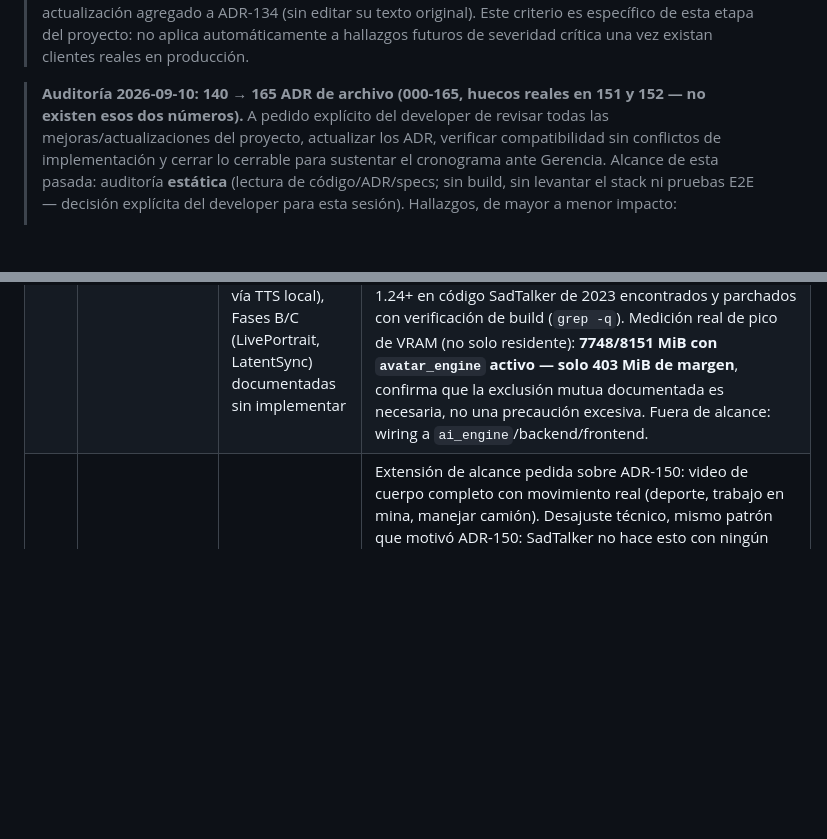
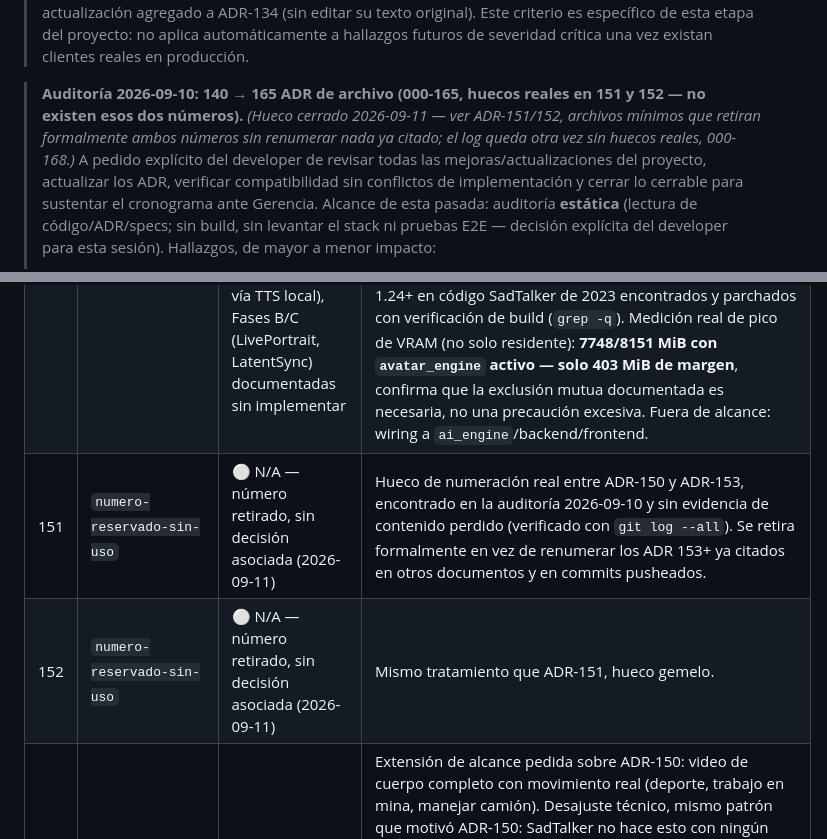
Before and after one commit to luderarmasjaimes/ControlTime, a Markdown page: docs/decisions/README.md, 2 parts joined by grey strips. Drawn GitHub-style; blank space fills up the shorter version.

```diff
--- a/docs/decisions/README.md
+++ b/docs/decisions/README.md
@@ -71,7 +71,10 @@ Memoria arquitectónica persistente de Beemetry 2.0. Una decisión arquitectóni
 > clientes reales en producción.
 
 > **Auditoría 2026-09-10: 140 → 165 ADR de archivo (000-165, huecos reales en
-> 151 y 152 — no existen esos dos números).** A pedido explícito del developer
+> 151 y 152 — no existen esos dos números).** *(Hueco cerrado 2026-09-11 —
+> ver ADR-151/152, archivos mínimos que retiran formalmente ambos números
+> sin renumerar nada ya citado; el log queda otra vez sin huecos reales,
+> 000-168.)* A pedido explícito del developer
 > de revisar todas las mejoras/actualizaciones del proyecto, actualizar los
 > ADR, verificar compatibilidad sin conflictos de implementación y cerrar lo
 > cerrable para sustentar el cronograma ante Gerencia. Alcance de esta pasada:
@@ -1215,6 +1218,8 @@ Memoria arquitectónica persistente de Beemetry 2.0. Una decisión arquitectóni
 | 159 | `avatar-mejoras-calidad-gfpgan-steps-mejor-seed` | 🟡 implemented en código, build/despliegue pendiente (Docker Desktop no disponible en la sesión) | Tres mejoras pedidas explícitamente por el usuario tras validar ADR-157/158. (1) Restauración facial GFPGAN (TencentARC, Apache 2.0, mismos pesos ya vetados para `avatar_animation_engine`/ADR-150) como post-proceso opcional sobre la salida de SD1.5 -- nunca lanza, si falla la carga o el enhance se sirve la imagen sin mejorar; nuevo `requirements-gfpgan.txt` con `--no-build-isolation` (mismo hallazgo real de basicsr ya documentado en avatar_animation_engine). (2) `AVATAR_DIFFUSION_STEPS` 32→40 y `AVATAR_DIFFUSION_MAX_SIDE` 768→896: más detalle fino a costo de tiempo, aceptable en el flujo asíncrono post-registro. (3) `_diffusion_stylize_with_quality_retry` elegía la PRIMERA seed que pasaba ambos controles de calidad aunque una posterior tuviera mejor similitud de identidad real (`identity_sim` ya se calculaba pero sólo como filtro pasa/no-pasa) -- ahora compara las 3 y devuelve la de mayor similitud, sin costo extra de GPU (ya se generaban las 3 cuando hacía falta reintentar). |
 | 143 | `silentface-servicio-aislado-cudnn` | ✅ implementado y verificado en runtime real, incluida carga concurrente (2026-09-03); contenedor real sin recrear todavía, corte a producción pendiente de decisión | Silent-Face-Anti-Spoofing (PyTorch/MiniFASNet) movido a servicio propio `silentface_engine`, aislado de TensorFlow/DeepFace — resuelve de raíz (no evita) el bloqueante de cuDNN documentado en ADR-141: con `torch` fuera de `ai_engine`, `docker compose build ai_engine` **resuelve y construye sin conflicto por primera vez**. Contrato HTTP externo (`/deepface_analyze`, backend C++) sin cambios. Verificado con evidencia real: build limpio, health checks, integración de punta a punta reproduciendo el mismo JSON que el código original, prueba de fail-closed (servicio caído → `503 silentface_unavailable`, nunca aprueba por defecto), y carga concurrente real (10/20/50 requests simultáneas) — esta última encontró y corrigió un **bug de concurrencia preexistente** en el detector vendorizado (`cv2.dnn.Net` no es thread-safe, 4/50 fallaban con `OverflowError` antes del fix; 50/50 después). Se descartaron antes: subir TensorFlow a 2.18 (falló en runtime real por falta de kernels CUDA para GPU Blackwell, no por cuDNN) y bajar `torch` a cuDNN 8.x (pierde kernels sm_120 ya confirmados necesarios). |
 | 150 | `avatar-animado-reenactment-evaluacion` | 🟡 en evaluación — Fase A (SadTalker) implementada y **verificada end-to-end contra el pipeline real** (dos corridas, 2026-09-04 y 2026-09-07: tono sintético y luego habla real vía TTS local), Fases B/C (LivePortrait, LatentSync) documentadas sin implementar | Diagnóstico externo proponía LivePortrait/Linly-Talker/LatentSync-SadTalker para la deriva de identidad de ADR-141; hallazgo real: son modelos de reenactment/lip-sync (foto+señal conductora), no de estilización — desajuste técnico con el objetivo de ADR-141. Confirmado con el usuario: función nueva de avatar animado, no reemplazo. Licencias: SadTalker (Apache 2.0, sin InsightFace) único directamente viable; LivePortrait y LatentSync dependen de pesos InsightFace/X-Pose "non-commercial research only" (mismo bloqueante que InstantID en ADR-141), pendientes de parche InsightFace→MediaPipe. Servicio nuevo `avatar_animation_engine` (puerto 5003, mismo patrón que `avatar_engine`), gateado por perfil Compose (`avatar-animation`). Dos bugs reales de compatibilidad NumPy 1.24+ en código SadTalker de 2023 encontrados y parchados con verificación de build (`grep -q`). Medición real de pico de VRAM (no solo residente): **7748/8151 MiB con `avatar_engine` activo — solo 403 MiB de margen**, confirma que la exclusión mutua documentada es necesaria, no una precaución excesiva. Fuera de alcance: wiring a `ai_engine`/backend/frontend. |
+| 151 | `numero-reservado-sin-uso` | ⚪ N/A — número retirado, sin decisión asociada (2026-09-11) | Hueco de numeración real entre ADR-150 y ADR-153, encontrado en la auditoría 2026-09-10 y sin evidencia de contenido perdido (verificado con `git log --all`). Se retira formalmente en vez de renumerar los ADR 153+ ya citados en otros documentos y en commits pusheados. |
+| 152 | `numero-reservado-sin-uso` | ⚪ N/A — número retirado, sin decisión asociada (2026-09-11) | Mismo tratamiento que ADR-151, hueco gemelo. |
 | 160 | `avatar-cuerpo-completo-pose-driven-descartado-vram` | ❌ descartado para este hardware (2026-09-07) | Extensión de alcance pedida sobre ADR-150: video de cuerpo completo con movimiento real (deporte, trabajo en mina, manejar camión). Desajuste técnico, mismo patrón que motivó ADR-150: SadTalker no hace esto con ningún ajuste, es una categoría de modelo distinta (pose-driven video generation: Moore-AnimateAnyone, Champ, MagicAnimate). Investigación de licencia+VRAM: las tres opciones tienen licencia de código permisiva (Apache 2.0/MIT/BSD-3), sin el bloqueante de InsightFace que sí tuvo ADR-150 — pero Moore-AnimateAnyone exige **≥16GB VRAM** y Champ **~20GB** según sus propios README, muy por encima de los 8151 MiB totales de este host (que además ya mide 7748 MiB de pico solo con SadTalker, ADR-150). Camino real si se prioriza: otro hardware (16-24GB+), API comercial de terceros, o reducir el alcance a imagen estática de contexto (ya resuelto por `avatar_engine`/ADR-141) en vez de video con movimiento corporal real. |
 | 164 | `avatar-busto-uniforme-logo-y-wiring-soporte` | 🟡 implementado; `avatar_engine` recreado y verificado con inferencia GPU real (sin PII); backend con tests Catch2 en verde; redeploy de `beemetry-api`/`beemetry-web` y calidad visual sobre rostro real consentido pendientes (2026-09-08) | Extiende ADR-150 (busto animado) sin reabrir ADR-160 (cuerpo completo, descartado): uniforme de campo minero agregado a `_STYLE_PROMPT`, logo Beemetry pegado por compositing determinístico (`apply_logo_badge`, NO generado por difusión — SD1.5 no renderiza logos legibles), verificado sin GPU dentro del contenedor real. `AvatarWidget.tsx` deja de estar hardcodeado a "welcome": nuevo `requestSupportAvatar()` (mismo patrón `CustomEvent` que `ConfirmActionDialog`) cableado a `onboarding` (registro), `report` (export PDF/DOCX/PPTX) y `alarm_loop` (alarma crítica nueva); `kpi` queda diferido a propósito, sin punto de disparo real en la UI. Viewport-clamped drag reusando la mecánica de `TableBlock.tsx` (sin librería nueva). Sin selector de género (innecesario, cada usuario ya ve su propia foto estilizada) ni migración DB nueva. |
 
```
Also changed, not shown: docs/decisions/151-numero-reservado-sin-uso.md (added, +46 -0 lines), docs/decisions/152-numero-reservado-sin-uso.md (added, +34 -0 lines).
